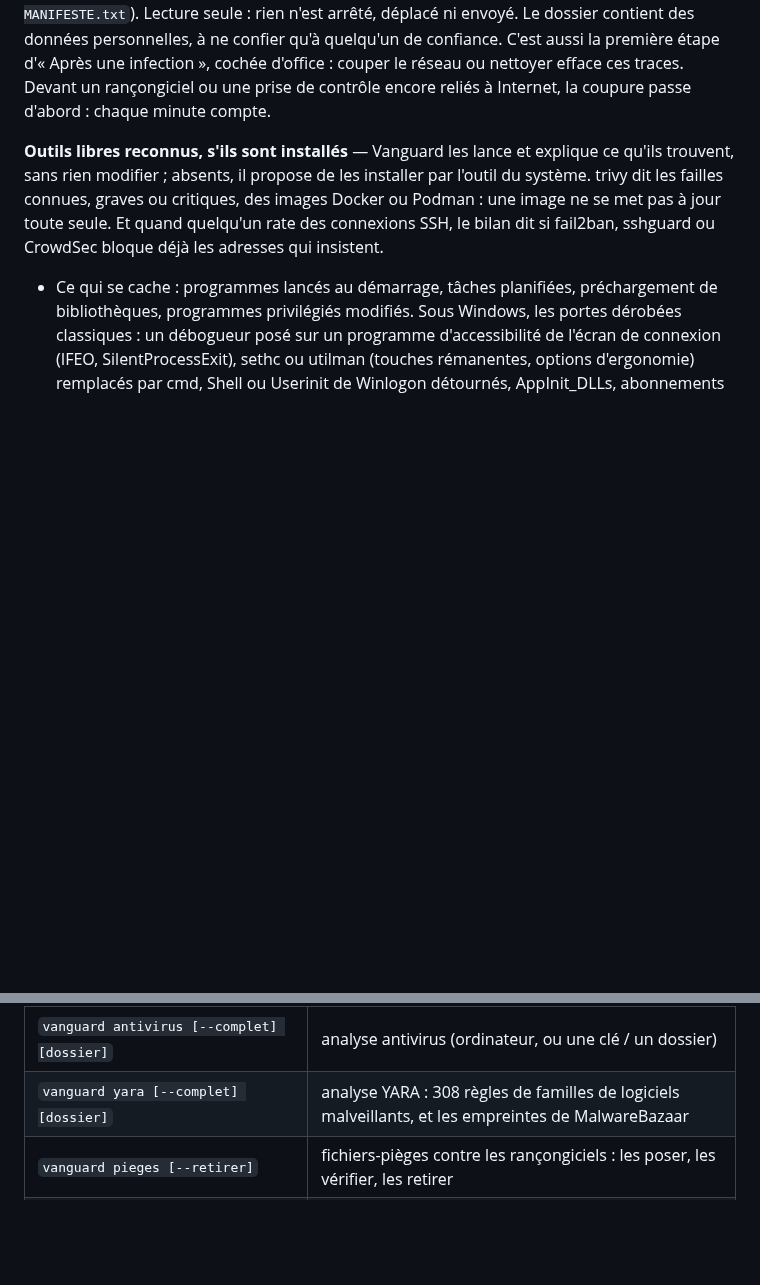
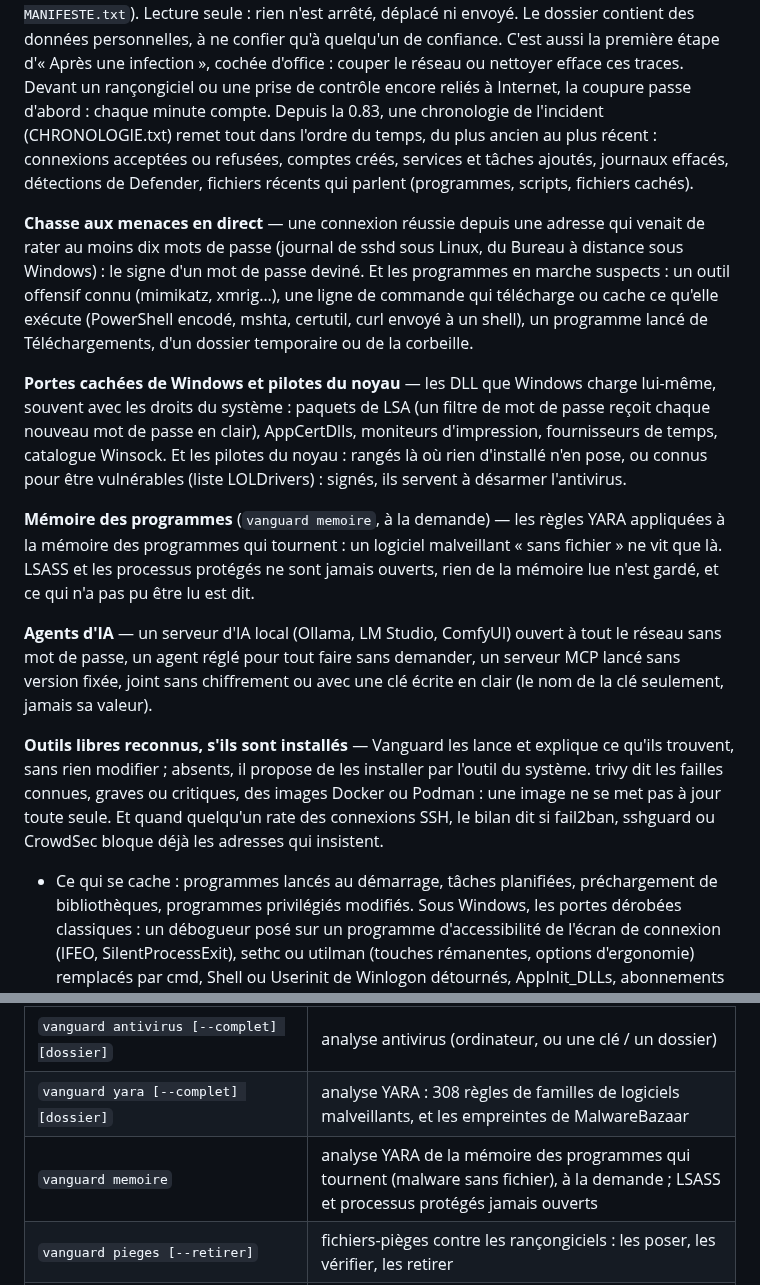
Before and after one commit to d9v3/vanguard-archive, a Markdown page: README.md, 2 parts joined by grey strips. Drawn GitHub-style; folded sections open; blank space fills up the shorter version.

```diff
--- a/README.md
+++ b/README.md
@@ -172,7 +172,28 @@ n'a pas pu être lu, MANIFESTE.txt donne leurs empreintes (`sha256sum -c MANIFES
 arrêté, déplacé ni envoyé. Le dossier contient des données personnelles, à ne confier qu'à quelqu'un de confiance.
 C'est aussi la première étape d'« Après une infection », cochée d'office : couper le réseau ou nettoyer efface ces
 traces. Devant un rançongiciel ou une prise de contrôle encore reliés à Internet, la coupure passe d'abord : chaque
-minute compte.
+minute compte. Depuis la 0.83, une chronologie de l'incident (CHRONOLOGIE.txt) remet tout dans l'ordre du temps,
+du plus ancien au plus récent : connexions acceptées ou refusées, comptes créés, services et tâches ajoutés,
+journaux effacés, détections de Defender, fichiers récents qui parlent (programmes, scripts, fichiers cachés).
+
+**Chasse aux menaces en direct** — une connexion réussie depuis une adresse qui venait de rater au moins dix mots
+de passe (journal de sshd sous Linux, du Bureau à distance sous Windows) : le signe d'un mot de passe deviné. Et les
+programmes en marche suspects : un outil offensif connu (mimikatz, xmrig…), une ligne de commande qui télécharge ou
+cache ce qu'elle exécute (PowerShell encodé, mshta, certutil, curl envoyé à un shell), un programme lancé de
+Téléchargements, d'un dossier temporaire ou de la corbeille.
+
+**Portes cachées de Windows et pilotes du noyau** — les DLL que Windows charge lui-même, souvent avec les droits du
+système : paquets de LSA (un filtre de mot de passe reçoit chaque nouveau mot de passe en clair), AppCertDlls,
+moniteurs d'impression, fournisseurs de temps, catalogue Winsock. Et les pilotes du noyau : rangés là où rien
+d'installé n'en pose, ou connus pour être vulnérables (liste LOLDrivers) : signés, ils servent à désarmer l'antivirus.
+
+**Mémoire des programmes** (`vanguard memoire`, à la demande) — les règles YARA appliquées à la mémoire des programmes
+qui tournent : un logiciel malveillant « sans fichier » ne vit que là. LSASS et les processus protégés ne sont
+jamais ouverts, rien de la mémoire lue n'est gardé, et ce qui n'a pas pu être lu est dit.
+
+**Agents d'IA** — un serveur d'IA local (Ollama, LM Studio, ComfyUI) ouvert à tout le réseau sans mot de passe, un
+agent réglé pour tout faire sans demander, un serveur MCP lancé sans version fixée, joint sans chiffrement ou avec
+une clé écrite en clair (le nom de la clé seulement, jamais sa valeur).
 
 **Outils libres reconnus, s'ils sont installés** — Vanguard les lance et explique ce qu'ils trouvent, sans rien
 modifier ; absents, il propose de les installer par l'outil du système. trivy dit les failles connues, graves ou
@@ -470,6 +491,7 @@ Chaque entrée du menu existe aussi en commande.
 | `vanguard verifier-sauvegarde` | vérifier ma sauvegarde : la sauvegarde rsync relue, des fichiers au hasard comparés à leur original (lecture seule) |
 | `vanguard antivirus [--complet] [dossier]` | analyse antivirus (ordinateur, ou une clé / un dossier) |
 | `vanguard yara [--complet] [dossier]` | analyse YARA : 308 règles de familles de logiciels malveillants, et les empreintes de MalwareBazaar |
+| `vanguard memoire` | analyse YARA de la mémoire des programmes qui tournent (malware sans fichier), à la demande ; LSASS et processus protégés jamais ouverts |
 | `vanguard pieges [--retirer]` | fichiers-pièges contre les rançongiciels : les poser, les vérifier, les retirer |
 | `vanguard durcir` | blocages de Windows Defender : règles ASR, protection réseau, logiciels indésirables, accès contrôlé aux dossiers ; chacun après accord, annulable (Windows) |
 | `vanguard listes-noires` | l'adresse Internet de la maison sur liste noire ? (après accord) |
```
Also changed, not shown: README.en.md (+22 -1 lines).
